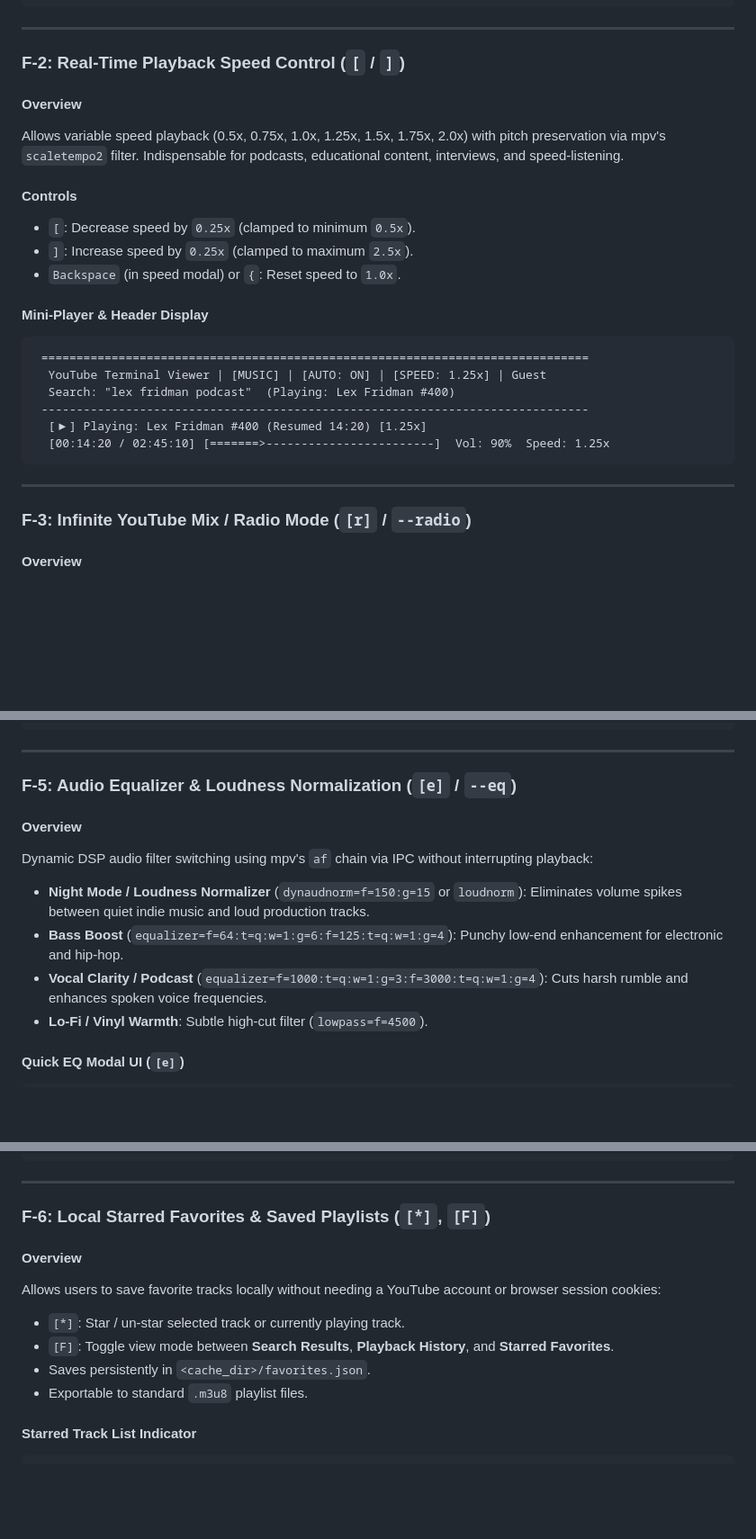
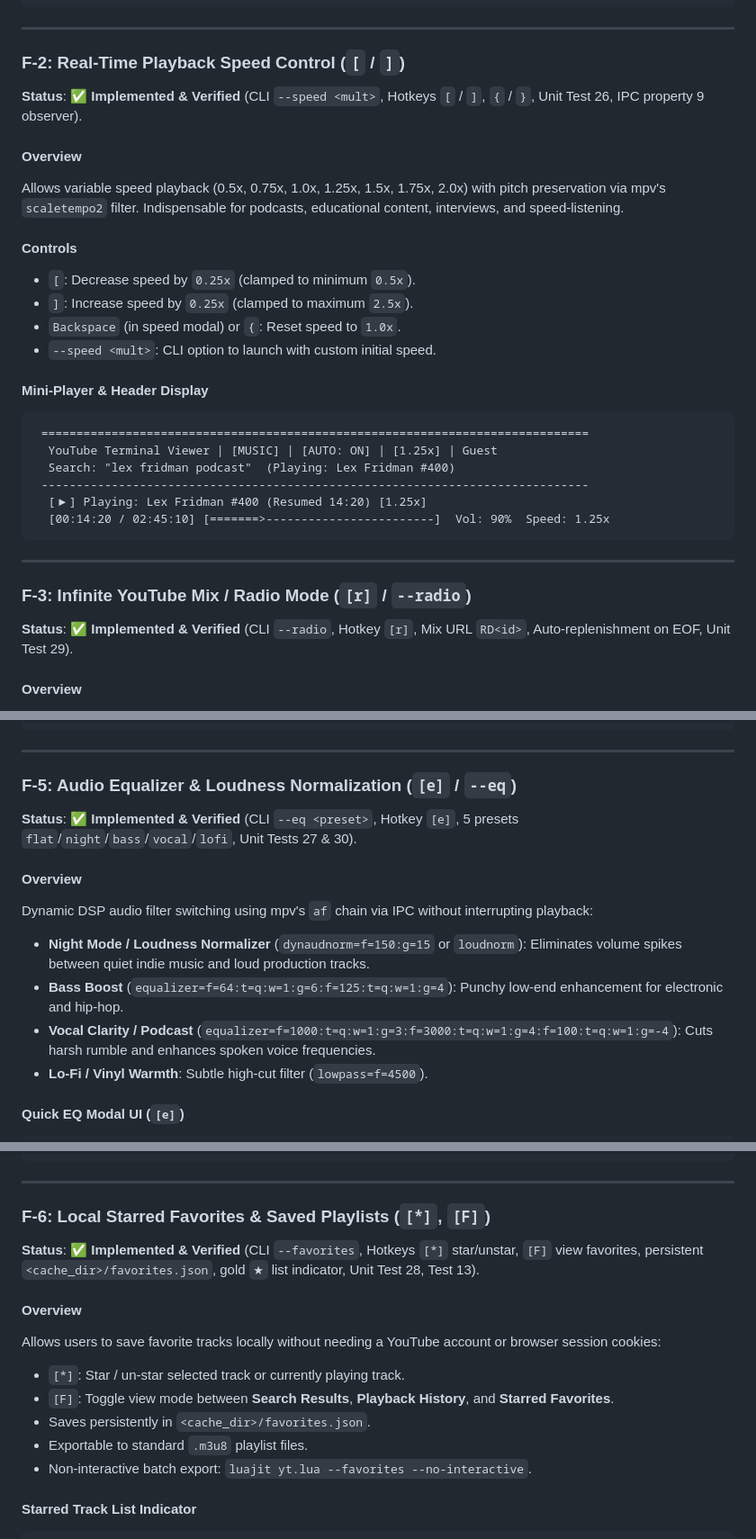
Before and after one commit to skyera/lualab, a Markdown page: YT_RECOMMENDED_FEATURES.md, 3 parts joined by grey strips. Shown at 90% size. GitHub-like rendering; blank space fills up the shorter version.

````diff
--- a/YT_RECOMMENDED_FEATURES.md
+++ b/YT_RECOMMENDED_FEATURES.md
@@ -44,6 +44,8 @@ Adopts the industry-standard YouTube keyboard shortcuts for instantaneous track
 
 ### F-2: Real-Time Playback Speed Control (`[` / `]`)
 
+**Status**: ✅ **Implemented & Verified** (CLI `--speed <mult>`, Hotkeys `[` / `]`, `{` / `}`, Unit Test 26, IPC property 9 observer).
+
 #### Overview
 Allows variable speed playback (0.5x, 0.75x, 1.0x, 1.25x, 1.5x, 1.75x, 2.0x) with pitch preservation via mpv's `scaletempo2` filter. Indispensable for podcasts, educational content, interviews, and speed-listening.
 
@@ -51,11 +53,12 @@ Allows variable speed playback (0.5x, 0.75x, 1.0x, 1.25x, 1.5x, 1.75x, 2.0x) wit
 - `[`: Decrease speed by `0.25x` (clamped to minimum `0.5x`).
 - `]`: Increase speed by `0.25x` (clamped to maximum `2.5x`).
 - `Backspace` (in speed modal) or `{`: Reset speed to `1.0x`.
+- `--speed <mult>`: CLI option to launch with custom initial speed.
 
 #### Mini-Player & Header Display
 ```text
  ==============================================================================
-  YouTube Terminal Viewer | [MUSIC] | [AUTO: ON] | [SPEED: 1.25x] | Guest
+  YouTube Terminal Viewer | [MUSIC] | [AUTO: ON] | [1.25x] | Guest
   Search: "lex fridman podcast"  (Playing: Lex Fridman #400)
  ------------------------------------------------------------------------------
   [▶] Playing: Lex Fridman #400 (Resumed 14:20) [1.25x]
@@ -65,6 +68,8 @@ Allows variable speed playback (0.5x, 0.75x, 1.0x, 1.25x, 1.5x, 1.75x, 2.0x) wit
 ---
 
 ### F-3: Infinite YouTube Mix / Radio Mode (`[r]` / `--radio`)
+
+**Status**: ✅ **Implemented & Verified** (CLI `--radio`, Hotkey `[r]`, Mix URL `RD<id>`, Auto-replenishment on EOF, Unit Test 29).
 
 #### Overview
 Currently, auto-play (`[a]`) only advances down the static 25 search results. When the list ends, playback stops.
@@ -126,13 +131,15 @@ Countdown timer that pauses playback (and optionally terminates the player) afte
 
 ### F-5: Audio Equalizer & Loudness Normalization (`[e]` / `--eq`)
 
+**Status**: ✅ **Implemented & Verified** (CLI `--eq <preset>`, Hotkey `[e]`, 5 presets `flat`/`night`/`bass`/`vocal`/`lofi`, Unit Tests 27 & 30).
+
 #### Overview
 Dynamic DSP audio filter switching using mpv's `af` chain via IPC without interrupting playback:
 - **Night Mode / Loudness Normalizer** (`dynaudnorm=f=150:g=15` or `loudnorm`):
   Eliminates volume spikes between quiet indie music and loud production tracks.
 - **Bass Boost** (`equalizer=f=64:t=q:w=1:g=6:f=125:t=q:w=1:g=4`):
   Punchy low-end enhancement for electronic and hip-hop.
-- **Vocal Clarity / Podcast** (`equalizer=f=1000:t=q:w=1:g=3:f=3000:t=q:w=1:g=4`):
+- **Vocal Clarity / Podcast** (`equalizer=f=1000:t=q:w=1:g=3:f=3000:t=q:w=1:g=4:f=100:t=q:w=1:g=-4`):
   Cuts harsh rumble and enhances spoken voice frequencies.
 - **Lo-Fi / Vinyl Warmth**: Subtle high-cut filter (`lowpass=f=4500`).
 
@@ -155,12 +162,15 @@ Dynamic DSP audio filter switching using mpv's `af` chain via IPC without interr
 
 ### F-6: Local Starred Favorites & Saved Playlists (`[*]`, `[F]`)
 
+**Status**: ✅ **Implemented & Verified** (CLI `--favorites`, Hotkeys `[*]` star/unstar, `[F]` view favorites, persistent `<cache_dir>/favorites.json`, gold `★` list indicator, Unit Test 28, Test 13).
+
 #### Overview
 Allows users to save favorite tracks locally without needing a YouTube account or browser session cookies:
 - `[*]`: Star / un-star selected track or currently playing track.
 - `[F]`: Toggle view mode between **Search Results**, **Playback History**, and **Starred Favorites**.
 - Saves persistently in `<cache_dir>/favorites.json`.
 - Exportable to standard `.m3u8` playlist files.
+- Non-interactive batch export: `luajit yt.lua --favorites --no-interactive`.
 
 #### Starred Track List Indicator
 ```text
````
Also changed, not shown: README.md (+1 -0 lines).
